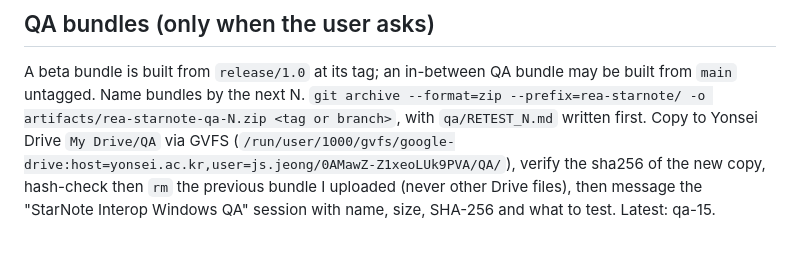
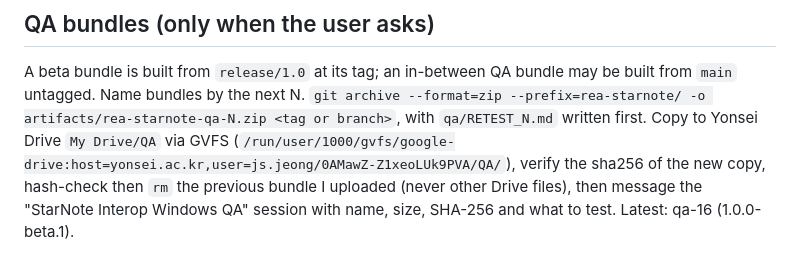
Before and after one commit to NOT4LONG01/rea-starnote, a Markdown page: CLAUDE.md, the part around the change. GitHub-like rendering.

Commit message:
CLAUDE.md: latest bundle qa-16
Co-Authored-By: Claude Opus 5.5 <noreply@anthropic.com>

```diff
--- a/CLAUDE.md
+++ b/CLAUDE.md
@@ -33,4 +33,4 @@ A beta bundle is built from `release/1.0` at its tag; an in-between QA bundle ma
 `git archive --format=zip --prefix=rea-starnote/ -o artifacts/rea-starnote-qa-N.zip <tag or branch>`, with `qa/RETEST_N.md` written first.
 Copy to Yonsei Drive `My Drive/QA` via GVFS (`/run/user/1000/gvfs/google-drive:host=yonsei.ac.kr,user=js.jeong/0AMawZ-Z1xeoLUk9PVA/QA/`),
 verify the sha256 of the new copy, hash-check then `rm` the previous bundle I uploaded (never other Drive files), then message
-the "StarNote Interop Windows QA" session with name, size, SHA-256 and what to test. Latest: qa-15.
+the "StarNote Interop Windows QA" session with name, size, SHA-256 and what to test. Latest: qa-16 (1.0.0-beta.1).
```
